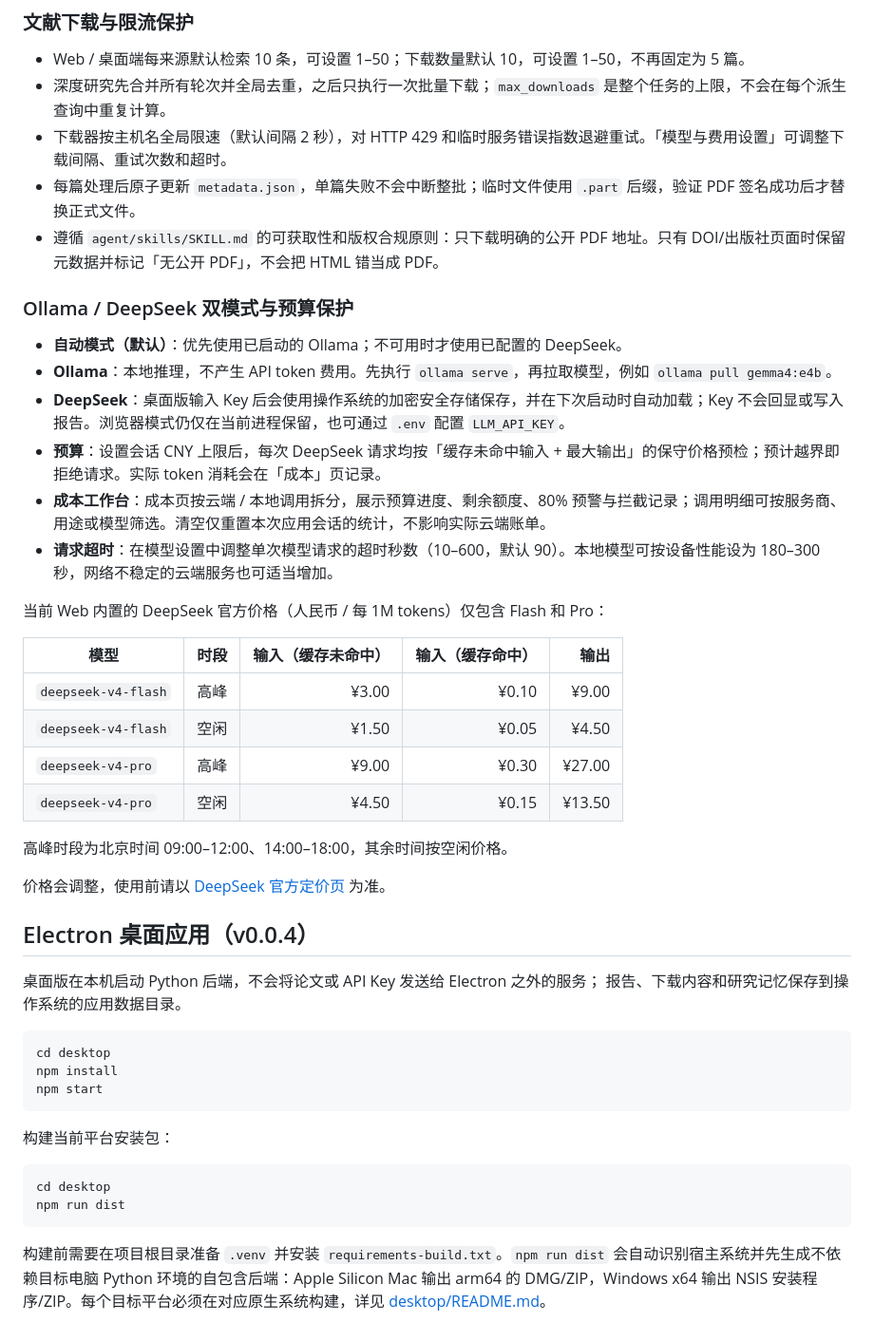
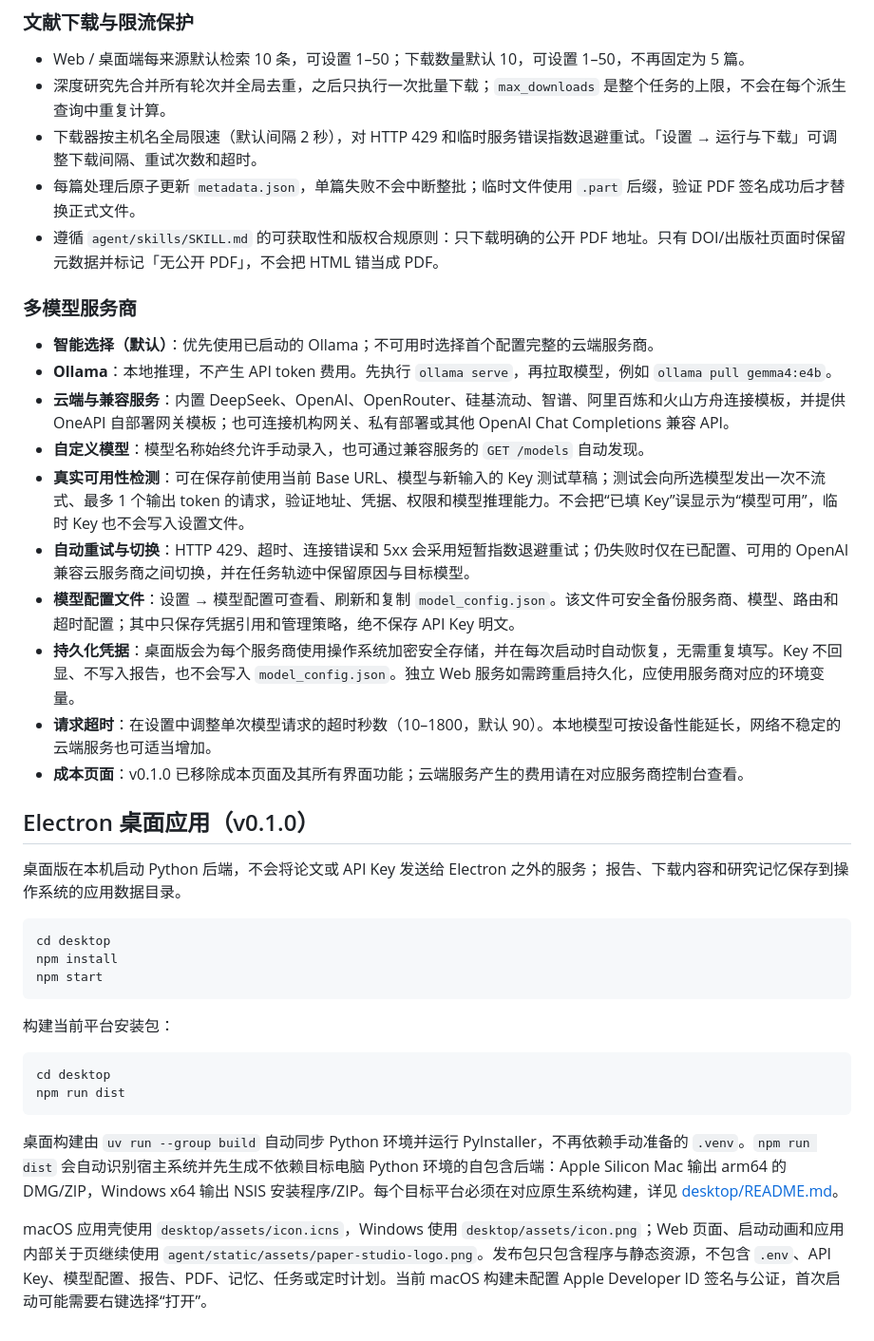
Before and after one commit to keyingshuzhi/Paper-Studio, a Markdown page: README.md, the part around one of its changes. Shown at 95% size. Drawn GitHub-style.

````diff
--- a/README.md
+++ b/README.md
@@ -263,33 +307,24 @@ MCP Client 的双重能力。任务在后台线程执行，页面自动同步运
 
 - Web / 桌面端每来源默认检索 10 条，可设置 1–50；下载数量默认 10，可设置 1–50，不再固定为 5 篇。
 - 深度研究先合并所有轮次并全局去重，之后只执行一次批量下载；`max_downloads` 是整个任务的上限，不会在每个派生查询中重复计算。
-- 下载器按主机名全局限速（默认间隔 2 秒），对 HTTP 429 和临时服务错误指数退避重试。「模型与费用设置」可调整下载间隔、重试次数和超时。
+- 下载器按主机名全局限速（默认间隔 2 秒），对 HTTP 429 和临时服务错误指数退避重试。「设置 → 运行与下载」可调整下载间隔、重试次数和超时。
 - 每篇处理后原子更新 `metadata.json`，单篇失败不会中断整批；临时文件使用 `.part` 后缀，验证 PDF 签名成功后才替换正式文件。
 - 遵循 `agent/skills/SKILL.md` 的可获取性和版权合规原则：只下载明确的公开 PDF 地址。只有 DOI/出版社页面时保留元数据并标记「无公开 PDF」，不会把 HTML 错当成 PDF。
 
-### Ollama / DeepSeek 双模式与预算保护
+### 多模型服务商
 
-- **自动模式（默认）**：优先使用已启动的 Ollama；不可用时才使用已配置的 DeepSeek。
+- **智能选择（默认）**：优先使用已启动的 Ollama；不可用时选择首个配置完整的云端服务商。
 - **Ollama**：本地推理，不产生 API token 费用。先执行 `ollama serve`，再拉取模型，例如 `ollama pull gemma4:e4b`。
-- **DeepSeek**：桌面版输入 Key 后会使用操作系统的加密安全存储保存，并在下次启动时自动加载；Key 不会回显或写入报告。浏览器模式仍仅在当前进程保留，也可通过 `.env` 配置 `LLM_API_KEY`。
-- **预算**：设置会话 CNY 上限后，每次 DeepSeek 请求均按「缓存未命中输入 + 最大输出」的保守价格预检；预计越界即拒绝请求。实际 token 消耗会在「成本」页记录。
-- **成本工作台**：成本页按云端 / 本地调用拆分，展示预算进度、剩余额度、80% 预警与拦截记录；调用明细可按服务商、用途或模型筛选。清空仅重置本次应用会话的统计，不影响实际云端账单。
-- **请求超时**：在模型设置中调整单次模型请求的超时秒数（10–600，默认 90）。本地模型可按设备性能设为 180–300 秒，网络不稳定的云端服务也可适当增加。
+- **云端与兼容服务**：内置 DeepSeek、OpenAI、OpenRouter、硅基流动、智谱、阿里百炼和火山方舟连接模板，并提供 OneAPI 自部署网关模板；也可连接机构网关、私有部署或其他 OpenAI Chat Completions 兼容 API。
+- **自定义模型**：模型名称始终允许手动录入，也可通过兼容服务的 `GET /models` 自动发现。
+- **真实可用性检测**：可在保存前使用当前 Base URL、模型与新输入的 Key 测试草稿；测试会向所选模型发出一次不流式、最多 1 个输出 token 的请求，验证地址、凭据、权限和模型推理能力。不会把“已填 Key”误显示为“模型可用”，临时 Key 也不会写入设置文件。
+- **自动重试与切换**：HTTP 429、超时、连接错误和 5xx 会采用短暂指数退避重试；仍失败时仅在已配置、可用的 OpenAI 兼容云服务商之间切换，并在任务轨迹中保留原因与目标模型。
+- **模型配置文件**：设置 → 模型配置可查看、刷新和复制 `model_config.json`。该文件可安全备份服务商、模型、路由和超时配置；其中只保存凭据引用和管理策略，绝不保存 API Key 明文。
+- **持久化凭据**：桌面版会为每个服务商使用操作系统加密安全存储，并在每次启动时自动恢复，无需重复填写。Key 不回显、不写入报告，也不会写入 `model_config.json`。独立 Web 服务如需跨重启持久化，应使用服务商对应的环境变量。
+- **请求超时**：在设置中调整单次模型请求的超时秒数（10–1800，默认 90）。本地模型可按设备性能延长，网络不稳定的云端服务也可适当增加。
+- **成本页面**：v0.1.0 已移除成本页面及其所有界面功能；云端服务产生的费用请在对应服务商控制台查看。
 
-当前 Web 内置的 DeepSeek 官方价格（人民币 / 每 1M tokens）仅包含 Flash 和 Pro：
-
-| 模型 | 时段 | 输入（缓存未命中） | 输入（缓存命中） | 输出 |
-| --- | --- | ---: | ---: | ---: |
-| `deepseek-v4-flash` | 高峰 | ¥3.00 | ¥0.10 | ¥9.00 |
-| `deepseek-v4-flash` | 空闲 | ¥1.50 | ¥0.05 | ¥4.50 |
-| `deepseek-v4-pro` | 高峰 | ¥9.00 | ¥0.30 | ¥27.00 |
-| `deepseek-v4-pro` | 空闲 | ¥4.50 | ¥0.15 | ¥13.50 |
-
-高峰时段为北京时间 09:00–12:00、14:00–18:00，其余时间按空闲价格。
-
-价格会调整，使用前请以 [DeepSeek 官方定价页](https://api-docs.deepseek.com/zh-cn/quick_start/pricing) 为准。
-
-## Electron 桌面应用（v0.0.4）
+## Electron 桌面应用（v0.1.0）
 
 桌面版在本机启动 Python 后端，不会将论文或 API Key 发送给 Electron 之外的服务；
 报告、下载内容和研究记忆保存到操作系统的应用数据目录。
@@ -307,4 +342,6 @@ cd desktop
 npm run dist
 ```
 
-构建前需要在项目根目录准备 `.venv` 并安装 `requirements-build.txt`。`npm run dist` 会自动识别宿主系统并先生成不依赖目标电脑 Python 环境的自包含后端：Apple Silicon Mac 输出 arm64 的 DMG/ZIP，Windows x64 输出 NSIS 安装程序/ZIP。每个目标平台必须在对应原生系统构建，详见 [desktop/README.md](desktop/README.md)。
+桌面构建由 `uv run --group build` 自动同步 Python 环境并运行 PyInstaller，不再依赖手动准备的 `.venv`。`npm run dist` 会自动识别宿主系统并先生成不依赖目标电脑 Python 环境的自包含后端：Apple Silicon Mac 输出 arm64 的 DMG/ZIP，Windows x64 输出 NSIS 安装程序/ZIP。每个目标平台必须在对应原生系统构建，详见 [desktop/README.md](desktop/README.md)。
+
+macOS 应用壳使用 `desktop/assets/icon.icns`，Windows 使用 `desktop/assets/icon.png`；Web 页面、启动动画和应用内部关于页继续使用 `agent/static/assets/paper-studio-logo.png`。发布包只包含程序与静态资源，不包含 `.env`、API Key、模型配置、报告、PDF、记忆、任务或定时计划。当前 macOS 构建未配置 Apple Developer ID 签名与公证，首次启动可能需要右键选择“打开”。
````
Also changed, not shown: other parts of README.md (+78 -34 lines).
